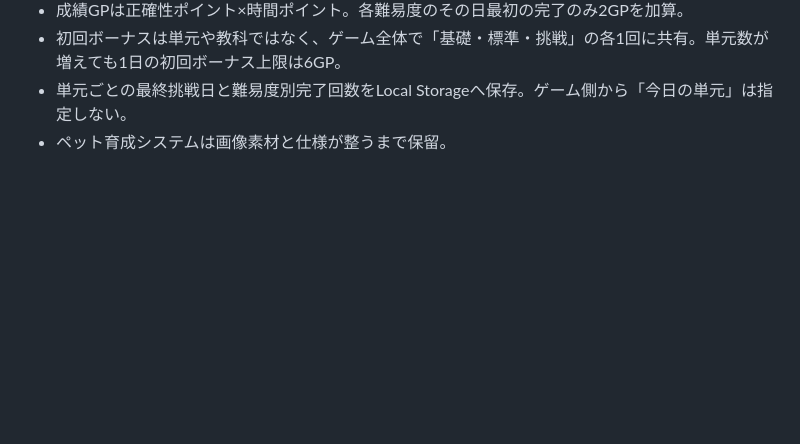
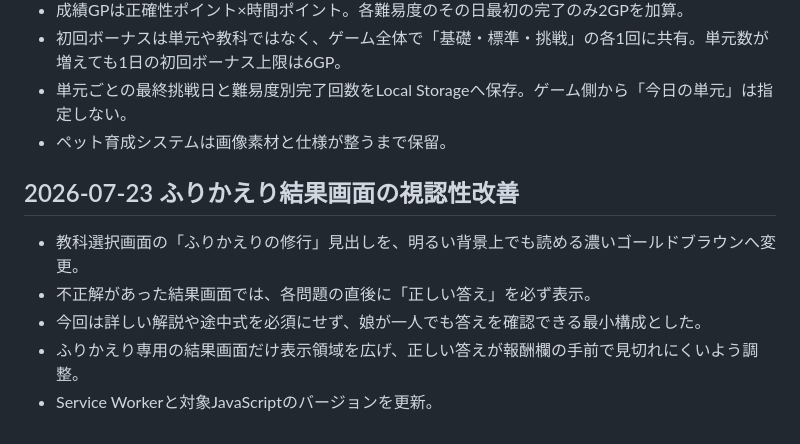
Before and after one commit to sumida-passion/summer-guild, a Markdown page: docs/development-log.md, the part around the change. GitHub-like rendering; blank space fills up the shorter version.

```diff
--- a/docs/development-log.md
+++ b/docs/development-log.md
@@ -85,3 +85,11 @@
 - 初回ボーナスは単元や教科ではなく、ゲーム全体で「基礎・標準・挑戦」の各1回に共有。単元数が増えても1日の初回ボーナス上限は6GP。
 - 単元ごとの最終挑戦日と難易度別完了回数をLocal Storageへ保存。ゲーム側から「今日の単元」は指定しない。
 - ペット育成システムは画像素材と仕様が整うまで保留。
+
+## 2026-07-23 ふりかえり結果画面の視認性改善
+
+- 教科選択画面の「ふりかえりの修行」見出しを、明るい背景上でも読める濃いゴールドブラウンへ変更。
+- 不正解があった結果画面では、各問題の直後に「正しい答え」を必ず表示。
+- 今回は詳しい解説や途中式を必須にせず、娘が一人でも答えを確認できる最小構成とした。
+- ふりかえり専用の結果画面だけ表示領域を広げ、正しい答えが報酬欄の手前で見切れにくいよう調整。
+- Service Workerと対象JavaScriptのバージョンを更新。
```
